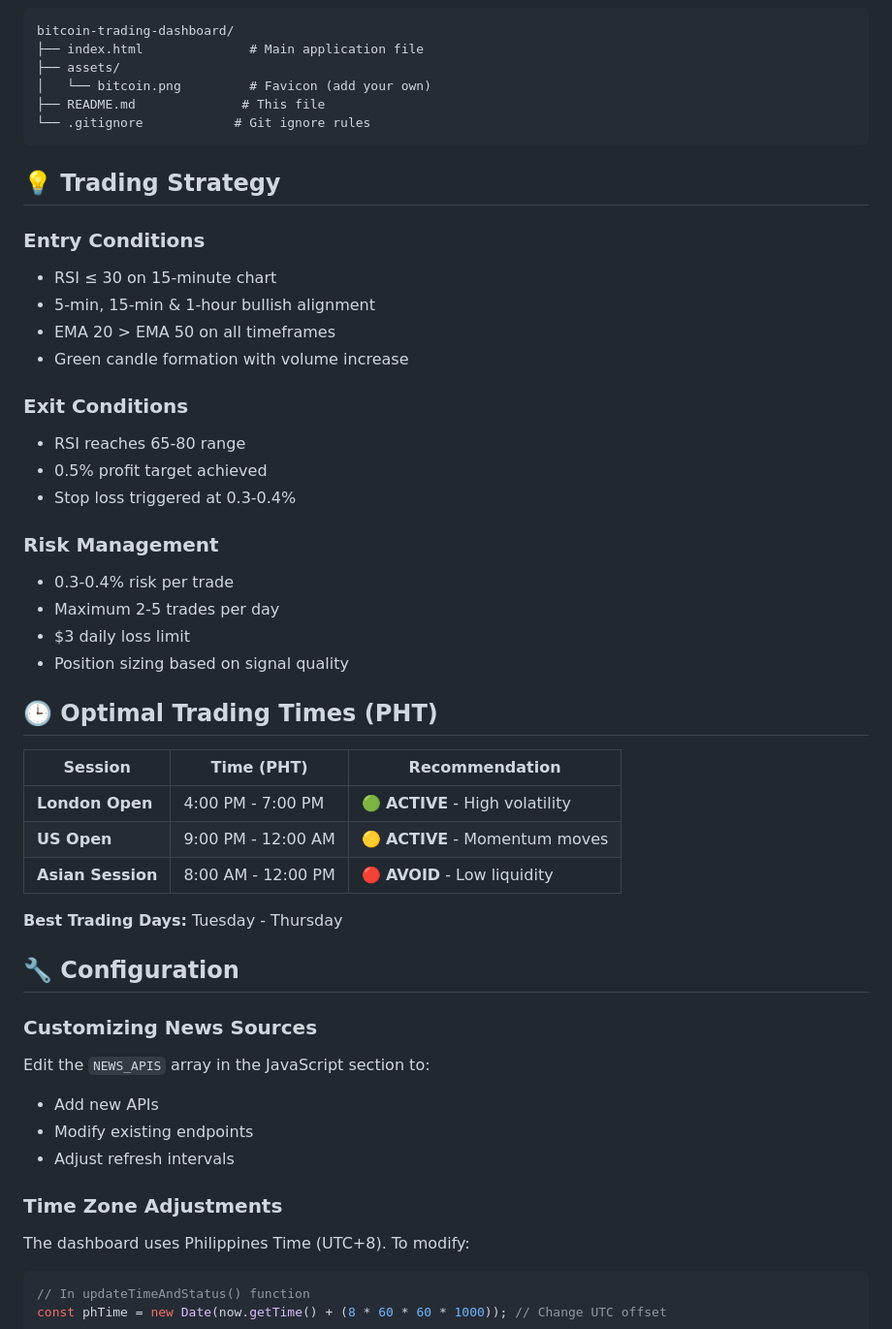
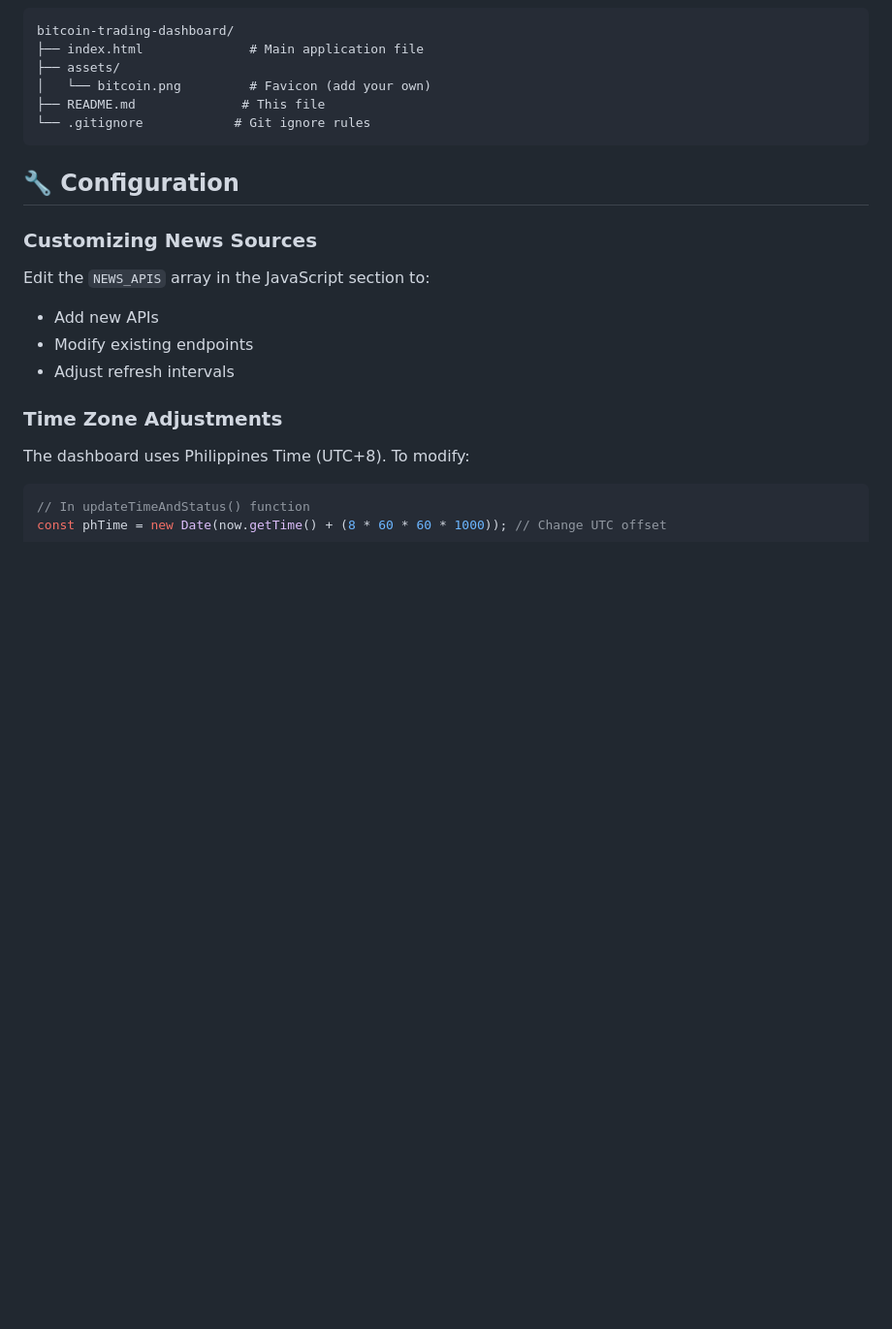
Before and after one commit to iantolentino/Bit-News, a Markdown page: README.md, the part around the change. Shown at 97% size. Drawn GitHub-style; blank space fills up the shorter version.

````diff
--- a/README.md
+++ b/README.md
@@ -89,35 +89,6 @@ bitcoin-trading-dashboard/
 └── .gitignore            # Git ignore rules
 ```
 
-## 💡 Trading Strategy
-
-### Entry Conditions
-- RSI ≤ 30 on 15-minute chart
-- 5-min, 15-min & 1-hour bullish alignment
-- EMA 20 > EMA 50 on all timeframes
-- Green candle formation with volume increase
-
-### Exit Conditions
-- RSI reaches 65-80 range
-- 0.5% profit target achieved
-- Stop loss triggered at 0.3-0.4%
-
-### Risk Management
-- 0.3-0.4% risk per trade
-- Maximum 2-5 trades per day
-- $3 daily loss limit
-- Position sizing based on signal quality
-
-## 🕒 Optimal Trading Times (PHT)
-
-| Session | Time (PHT) | Recommendation |
-|---------|------------|----------------|
-| **London Open** | 4:00 PM - 7:00 PM | 🟢 **ACTIVE** - High volatility |
-| **US Open** | 9:00 PM - 12:00 AM | 🟡 **ACTIVE** - Momentum moves |
-| **Asian Session** | 8:00 AM - 12:00 PM | 🔴 **AVOID** - Low liquidity |
-
-**Best Trading Days:** Tuesday - Thursday
-
 ## 🔧 Configuration
 
 ### Customizing News Sources
````
